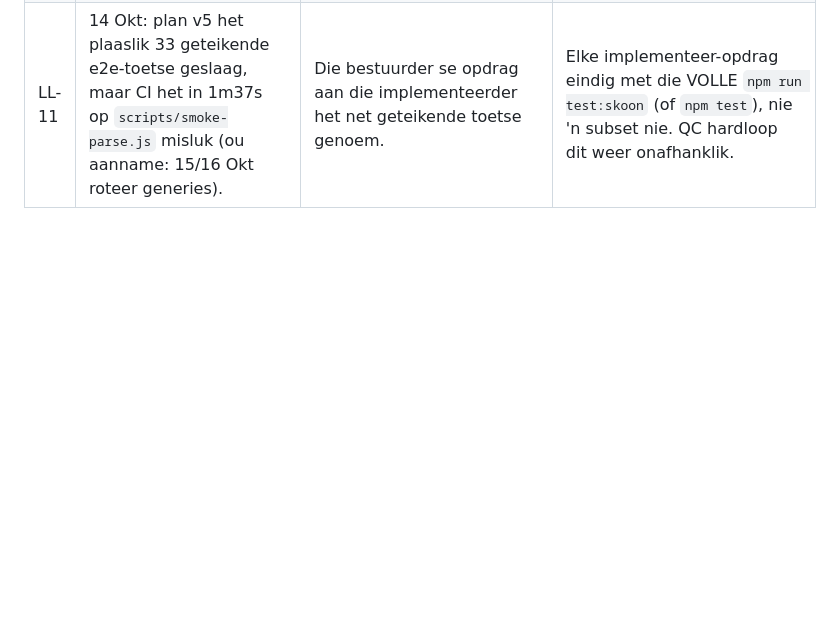
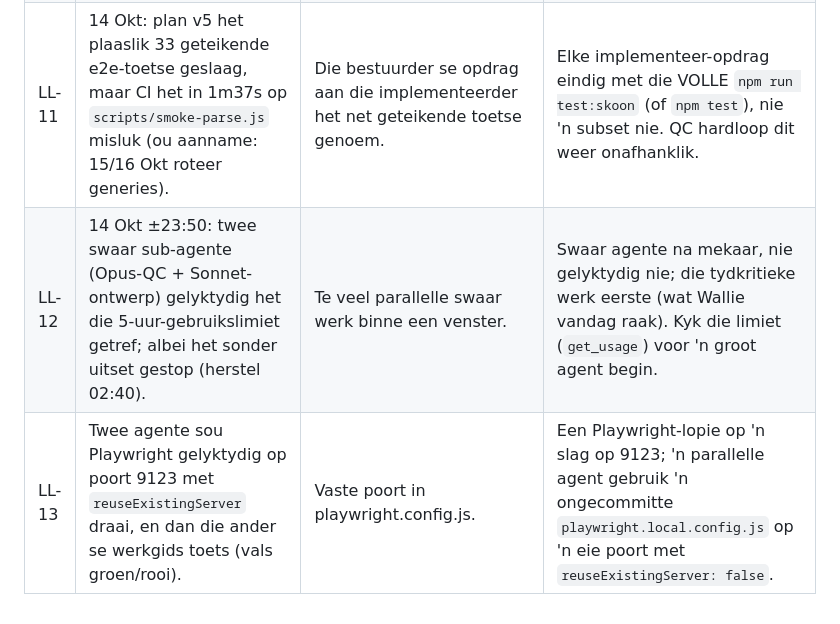
Before and after one commit to Pamoja-Academy/Wallie_911_Pro, a Markdown page: docs/LESSONS-LEARNED.md, the part around the change. Drawn GitHub-style; blank space fills up the shorter version.

Commit message:
LL-12/13: limiet en gedeelde Playwright-poort by parallelle agente (#30)
Co-authored-by: Claude <noreply@anthropic.com>

```diff
--- a/docs/LESSONS-LEARNED.md
+++ b/docs/LESSONS-LEARNED.md
@@ -16,3 +16,5 @@ Kruiskontrole: voor elke saamvoeging gaan die QC-agent hierdie lys deur en merk
 | LL-09 | 14 Okt 08:06: 'n tweede Claude-sessie (wolk) het op tak `claude/exam-mode-all-subjects-89my11` 'n ander "eksamenmodus" gebou (volle-vraestel-tydhouer), sonder PR, met vraestel-duur wat van die eksamenrooster verskil (bv. Afrikaans V3 150 min teenoor 3 u). | Een opdrag aan meer as een agent/sessie gegee; geen eienaar nie. | Een opdrag = een eienaar (die projekbestuurder). Ander sessies kry net 'n afgebakende sub-taak met 'n eie tak, en die bestuurder voeg saam. Getalle kom net uit `assets/js/pa-konsole/exams.js` of `data/dbe-spesifikasie/`. |
 | LL-10 | Die RTT-pilot-opdrag (`deel2-eksamenvlak-prompt.md`, 11 Okt) is nooit uitgevoer nie; opdragte het verspreid in Downloads en die tuisgids gelê. | Opdragte buite die repo; geen opdrag-register nie. | Elke opdrag kry 'n reël in `docs/OPDRAGTE.md` (datum, eienaar, status, PR). Die RTT-eksamenprofiel uit daardie opdrag (8 vraestelle, net getalle) is 'n opvolgtaak vir `data/dbe-spesifikasie/rtt.json`. |
 | LL-11 | 14 Okt: plan v5 het plaaslik 33 geteikende e2e-toetse geslaag, maar CI het in 1m37s op `scripts/smoke-parse.js` misluk (ou aanname: 15/16 Okt roteer generies). | Die bestuurder se opdrag aan die implementeerder het net geteikende toetse genoem. | Elke implementeer-opdrag eindig met die VOLLE `npm run test:skoon` (of `npm test`), nie 'n subset nie. QC hardloop dit weer onafhanklik. |
+| LL-12 | 14 Okt ±23:50: twee swaar sub-agente (Opus-QC + Sonnet-ontwerp) gelyktydig het die 5-uur-gebruikslimiet getref; albei het sonder uitset gestop (herstel 02:40). | Te veel parallelle swaar werk binne een venster. | Swaar agente na mekaar, nie gelyktydig nie; die tydkritieke werk eerste (wat Wallie vandag raak). Kyk die limiet (`get_usage`) voor 'n groot agent begin. |
+| LL-13 | Twee agente sou Playwright gelyktydig op poort 9123 met `reuseExistingServer` draai, en dan die ander se werkgids toets (vals groen/rooi). | Vaste poort in playwright.config.js. | Een Playwright-lopie op 'n slag op 9123; 'n parallelle agent gebruik 'n ongecommitte `playwright.local.config.js` op 'n eie poort met `reuseExistingServer: false`. |
```
